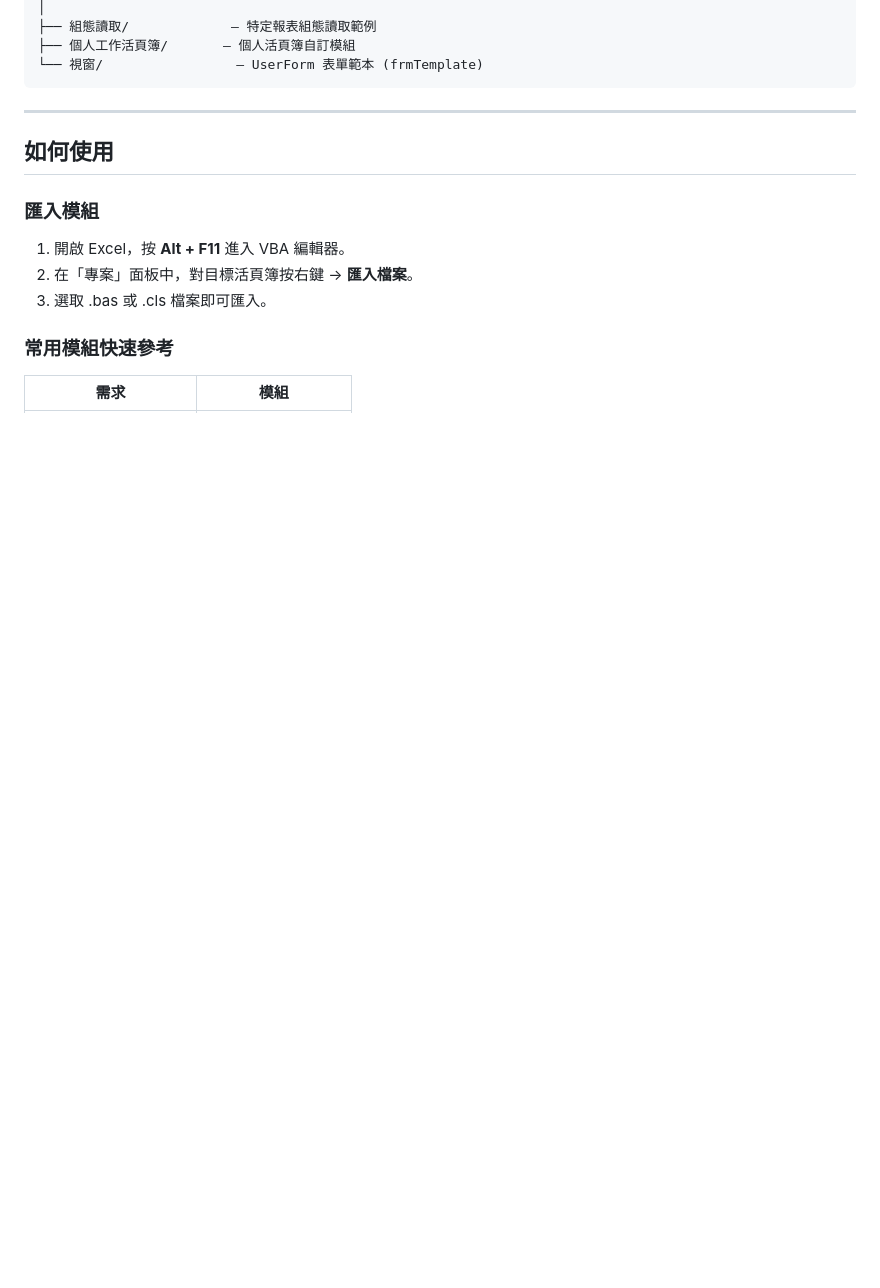
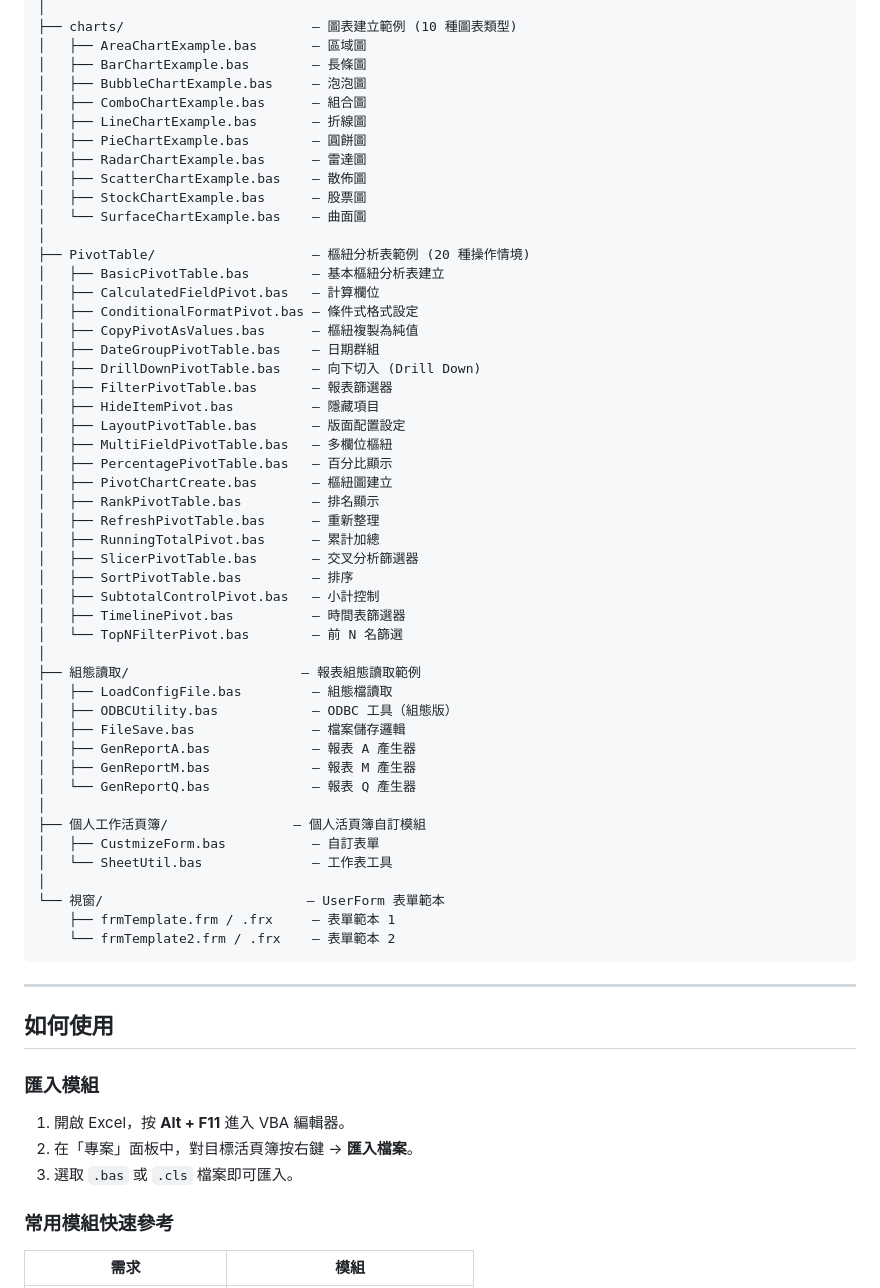
Before and after one commit to DunkLiao/ExcelVBAWithVbs, a Markdown page: README.md, the part around one of its changes. GitHub-like rendering; blank space fills up the shorter version.

````diff
--- a/README.md
+++ b/README.md
@@ -99,7 +81,53 @@ Excel / Office VBA 模組工具庫，收錄可直接匯入 VBA 編輯器使用
 │
-├── 組態讀取/             — 特定報表組態讀取範例
-├── 個人工作活頁簿/       — 個人活頁簿自訂模組
-└── 視窗/                 — UserForm 表單範本 (frmTemplate)
+├── charts/                        — 圖表建立範例 (10 種圖表類型)
+│   ├── AreaChartExample.bas       — 區域圖
+│   ├── BarChartExample.bas        — 長條圖
+│   ├── BubbleChartExample.bas     — 泡泡圖
+│   ├── ComboChartExample.bas      — 組合圖
+│   ├── LineChartExample.bas       — 折線圖
+│   ├── PieChartExample.bas        — 圓餅圖
+│   ├── RadarChartExample.bas      — 雷達圖
+│   ├── ScatterChartExample.bas    — 散佈圖
+│   ├── StockChartExample.bas      — 股票圖
+│   └── SurfaceChartExample.bas    — 曲面圖
+│
+├── PivotTable/                    — 樞紐分析表範例 (20 種操作情境)
+│   ├── BasicPivotTable.bas        — 基本樞紐分析表建立
+│   ├── CalculatedFieldPivot.bas   — 計算欄位
+│   ├── ConditionalFormatPivot.bas — 條件式格式設定
+│   ├── CopyPivotAsValues.bas      — 樞紐複製為純值
+│   ├── DateGroupPivotTable.bas    — 日期群組
+│   ├── DrillDownPivotTable.bas    — 向下切入 (Drill Down)
+│   ├── FilterPivotTable.bas       — 報表篩選器
+│   ├── HideItemPivot.bas          — 隱藏項目
+│   ├── LayoutPivotTable.bas       — 版面配置設定
+│   ├── MultiFieldPivotTable.bas   — 多欄位樞紐
+│   ├── PercentagePivotTable.bas   — 百分比顯示
+│   ├── PivotChartCreate.bas       — 樞紐圖建立
+│   ├── RankPivotTable.bas         — 排名顯示
+│   ├── RefreshPivotTable.bas      — 重新整理
+│   ├── RunningTotalPivot.bas      — 累計加總
+│   ├── SlicerPivotTable.bas       — 交叉分析篩選器
+│   ├── SortPivotTable.bas         — 排序
+│   ├── SubtotalControlPivot.bas   — 小計控制
+│   ├── TimelinePivot.bas          — 時間表篩選器
+│   └── TopNFilterPivot.bas        — 前 N 名篩選
+│
+├── 組態讀取/                      — 報表組態讀取範例
+│   ├── LoadConfigFile.bas         — 組態檔讀取
+│   ├── ODBCUtility.bas            — ODBC 工具（組態版）
+│   ├── FileSave.bas               — 檔案儲存邏輯
+│   ├── GenReportA.bas             — 報表 A 產生器
+│   ├── GenReportM.bas             — 報表 M 產生器
+│   └── GenReportQ.bas             — 報表 Q 產生器
+│
+├── 個人工作活頁簿/                — 個人活頁簿自訂模組
+│   ├── CustmizeForm.bas           — 自訂表單
+│   └── SheetUtil.bas              — 工作表工具
+│
+└── 視窗/                          — UserForm 表單範本
+    ├── frmTemplate.frm / .frx     — 表單範本 1
+    └── frmTemplate2.frm / .frx    — 表單範本 2
 ```
 
 ---
@@ -110,7 +138,7 @@ Excel / Office VBA 模組工具庫，收錄可直接匯入 VBA 編輯器使用
 
 1. 開啟 Excel，按 **Alt + F11** 進入 VBA 編輯器。
 2. 在「專案」面板中，對目標活頁簿按右鍵 → **匯入檔案**。
-3. 選取 .bas 或 .cls 檔案即可匯入。
+3. 選取 `.bas` 或 `.cls` 檔案即可匯入。
 
 ### 常用模組快速參考
 
````
Also changed, not shown: other parts of README.md (+132 -85 lines).
